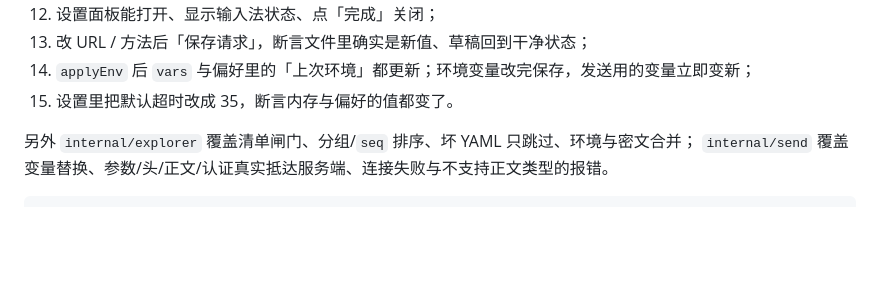
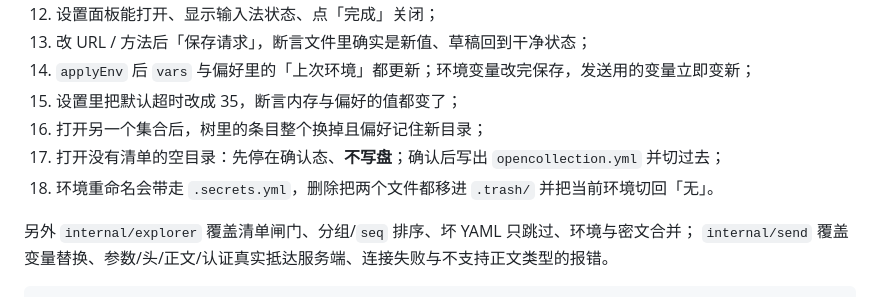
Before and after one commit to leihenshang/api-doc-go-viva, a Markdown page: README.md, the part around one of its changes. GitHub-like rendering; blank space fills up the shorter version.

```diff
--- a/README.md
+++ b/README.md
@@ -132,7 +135,10 @@ GOWORK=off go run . -collection ../api-doc-go-flutter/sample-collection -env dev
 12. 设置面板能打开、显示输入法状态、点「完成」关闭；
 13. 改 URL / 方法后「保存请求」，断言文件里确实是新值、草稿回到干净状态；
 14. `applyEnv` 后 `vars` 与偏好里的「上次环境」都更新；环境变量改完保存，发送用的变量立即变新；
-15. 设置里把默认超时改成 35，断言内存与偏好的值都变了。
+15. 设置里把默认超时改成 35，断言内存与偏好的值都变了；
+16. 打开另一个集合后，树里的条目整个换掉且偏好记住新目录；
+17. 打开没有清单的空目录：先停在确认态、**不写盘**；确认后写出 `opencollection.yml` 并切过去；
+18. 环境重命名会带走 `.secrets.yml`，删除把两个文件都移进 `.trash/` 并把当前环境切回「无」。
 
 另外 `internal/explorer` 覆盖清单闸门、分组/`seq` 排序、坏 YAML 只跳过、环境与密文合并；
 `internal/send` 覆盖变量替换、参数/头/正文/认证真实抵达服务端、连接失败与不支持正文类型的报错。
```
Also changed, not shown: other parts of README.md (+6 -3 lines), doc/viva-light.png (added), 13 other files.
